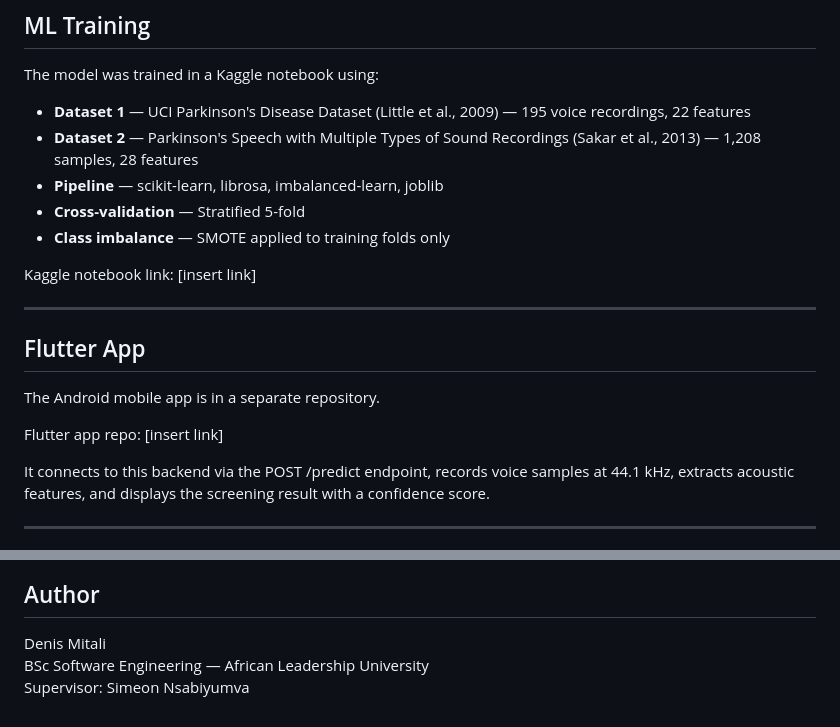
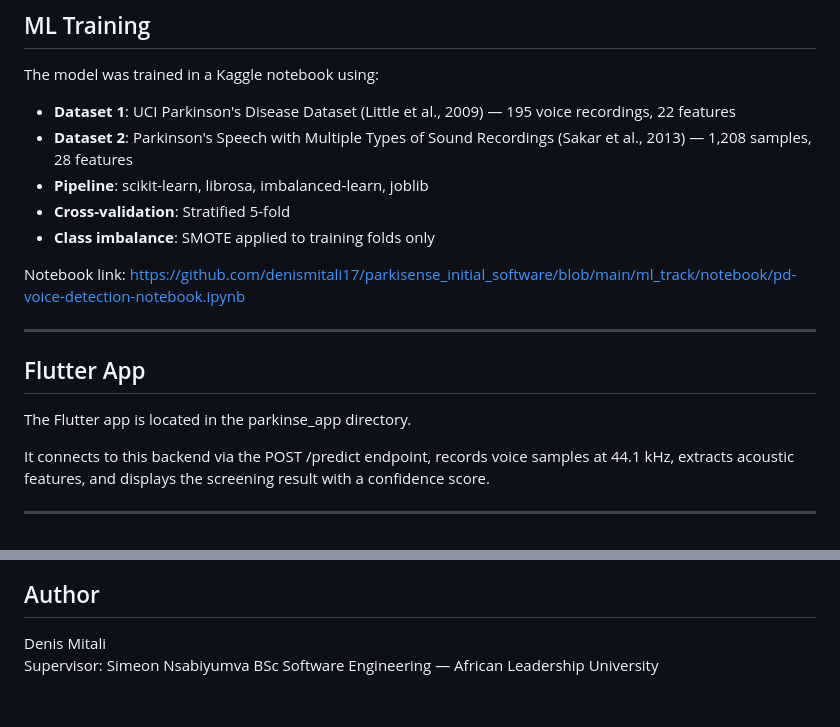
Before and after one commit to denismitali17/parkisense_initial_software, a Markdown page: README.md, 2 parts joined by grey strips. Drawn GitHub-style.

```diff
--- a/README.md
+++ b/README.md
@@ -184,21 +184,19 @@ Render URL: `https://parkisense-backend.onrender.com`
 
 The model was trained in a Kaggle notebook using:
 
-- **Dataset 1** — UCI Parkinson's Disease Dataset (Little et al., 2009) — 195 voice recordings, 22 features
-- **Dataset 2** — Parkinson's Speech with Multiple Types of Sound Recordings (Sakar et al., 2013) — 1,208 samples, 28 features
-- **Pipeline** — scikit-learn, librosa, imbalanced-learn, joblib
-- **Cross-validation** — Stratified 5-fold
-- **Class imbalance** — SMOTE applied to training folds only
+- **Dataset 1**: UCI Parkinson's Disease Dataset (Little et al., 2009) — 195 voice recordings, 22 features
+- **Dataset 2**: Parkinson's Speech with Multiple Types of Sound Recordings (Sakar et al., 2013) — 1,208 samples, 28 features
+- **Pipeline**: scikit-learn, librosa, imbalanced-learn, joblib
+- **Cross-validation**: Stratified 5-fold
+- **Class imbalance**: SMOTE applied to training folds only
 
-Kaggle notebook link: [insert link]
+Notebook link: https://github.com/denismitali17/parkisense_initial_software/blob/main/ml_track/notebook/pd-voice-detection-notebook.ipynb
 
 ---
 
 ## Flutter App
 
-The Android mobile app is in a separate repository.
-
-Flutter app repo: [insert link]
+The Flutter app is located in the parkinse_app directory.
 
 It connects to this backend via the POST /predict endpoint, records voice samples at 44.1 kHz, extracts acoustic features, and displays the screening result with a confidence score.
 
@@ -225,5 +223,5 @@ ParkiSense is a research prototype developed as part of a BSc Software Engineeri
 ## Author
 
 Denis Mitali
+Supervisor: Simeon Nsabiyumva
 BSc Software Engineering — African Leadership University
-Supervisor: Simeon Nsabiyumva
```
Also changed, not shown: other parts of README.md (+3 -3 lines).
